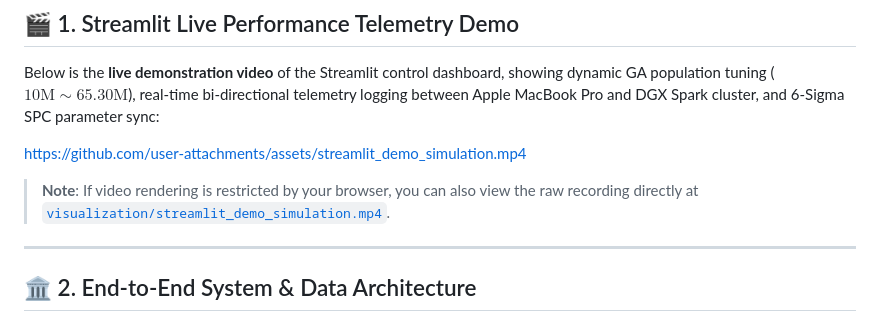
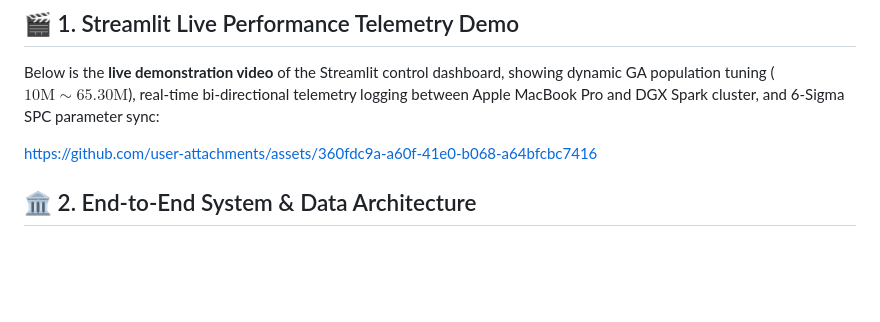
Before and after one commit to Yani-Studio/mercedes-benz-mes-6sigma-digital-twin, a Markdown page: README.md, the part around the change. Drawn GitHub-style; blank space fills up the shorter version.

Commit message:
Fix video link and update related note in README
Updated video link in README and removed note about browser restrictions.

```diff
--- a/README.md
+++ b/README.md
@@ -19,11 +19,9 @@
 
 Below is the **live demonstration video** of the Streamlit control dashboard, showing dynamic GA population tuning ($10\text{M} \sim 65.30\text{M}$), real-time bi-directional telemetry logging between Apple MacBook Pro and DGX Spark cluster, and 6-Sigma SPC parameter sync:
 
-https://github.com/user-attachments/assets/streamlit_demo_simulation.mp4
+https://github.com/user-attachments/assets/360fdc9a-a60f-41e0-b068-a64bfcbc7416
 
-> **Note**: If video rendering is restricted by your browser, you can also view the raw recording directly at [`visualization/streamlit_demo_simulation.mp4`](visualization/streamlit_demo_simulation.mp4).
 
----
 
 ## 🏛️ 2. End-to-End System & Data Architecture
 
```
